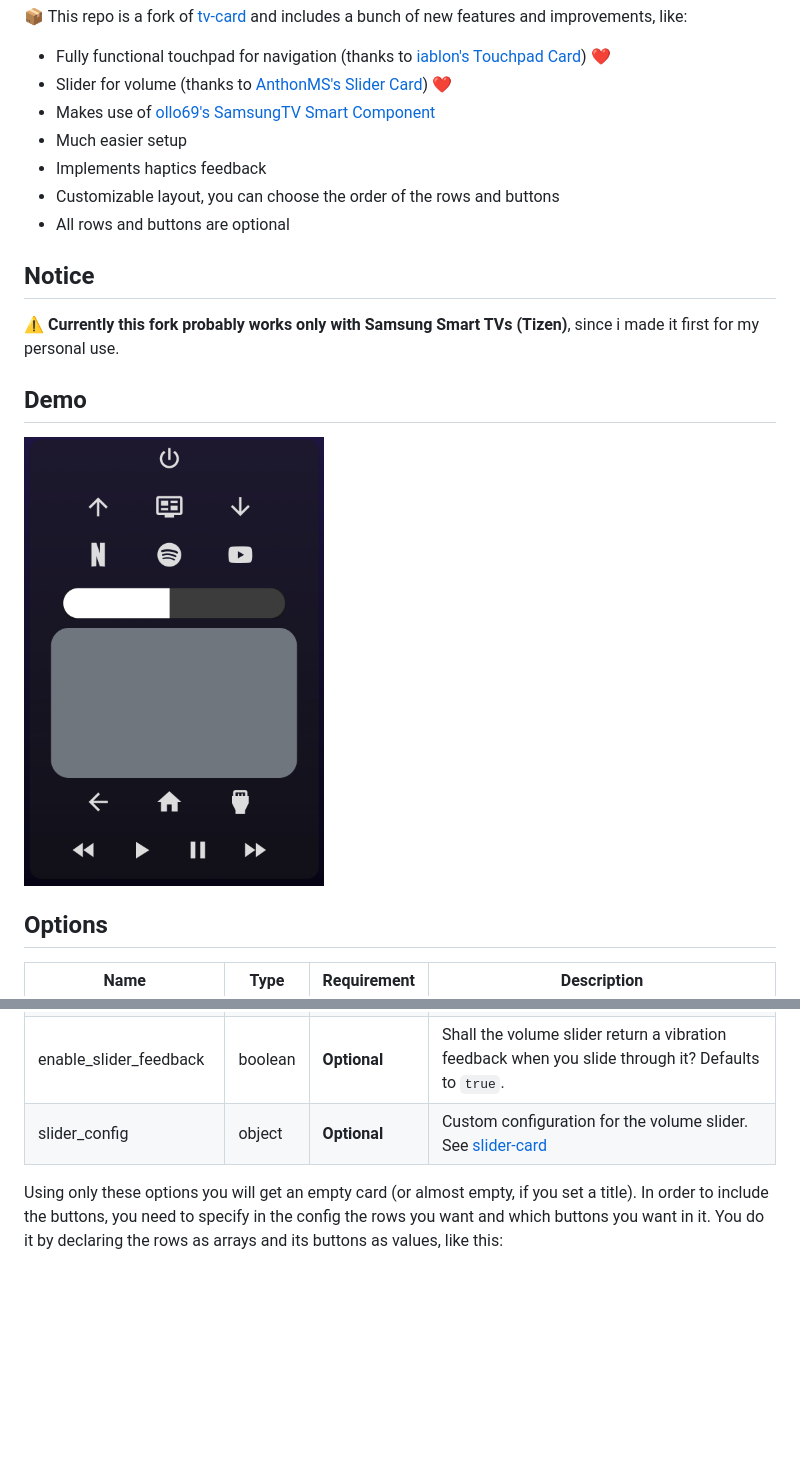
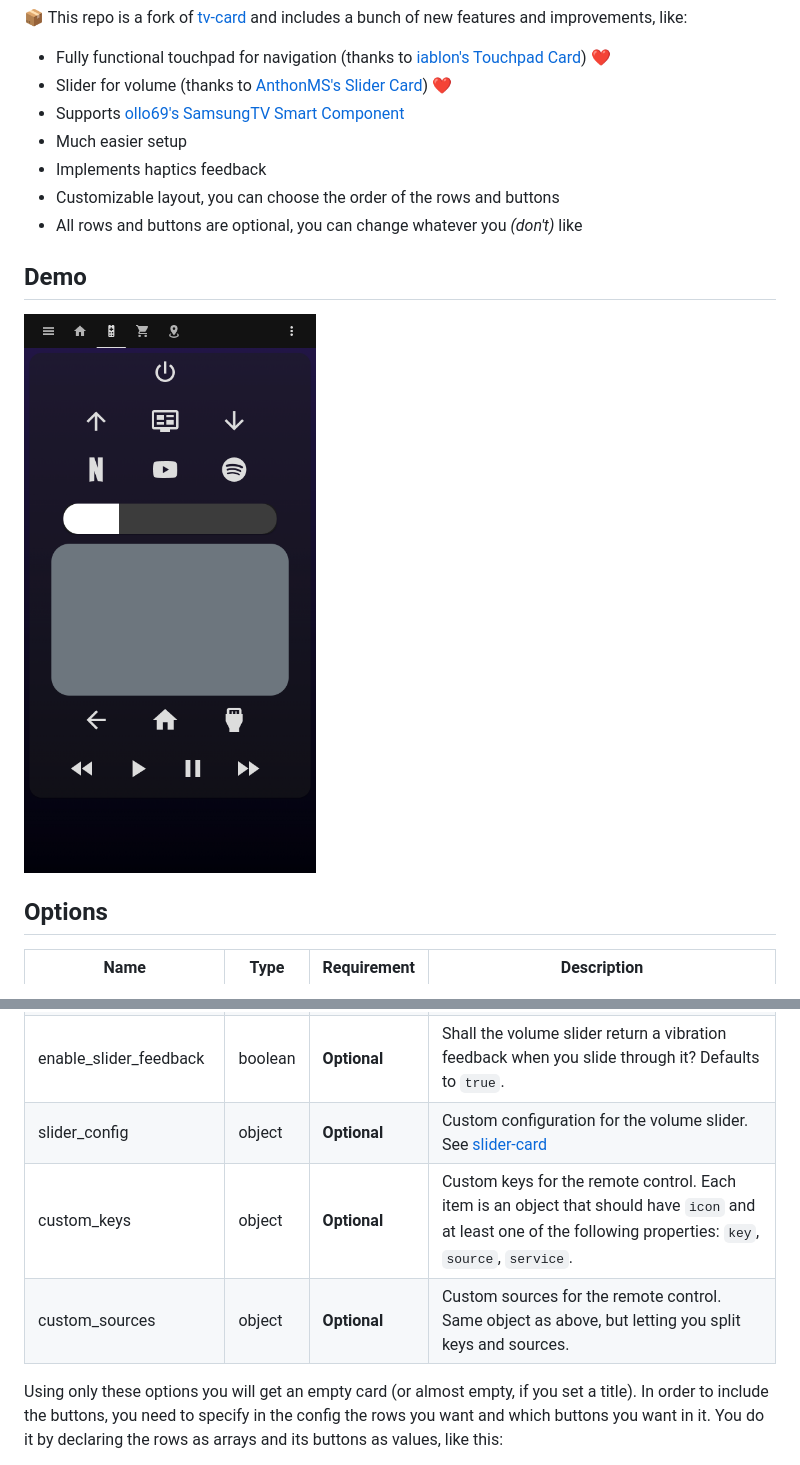
Before and after one commit to jpnaifeh/tv-card, a Markdown page: README.md, 2 parts joined by grey strips. Drawn GitHub-style; pictures changed too: card_screenshot.png (deleted), screenshot.png (added); blank space fills up the shorter version.

Commit message:
Add support for custom buttons
Improving README
Changing demo screenshot

```diff
--- a/README.md
+++ b/README.md
@@ -12,19 +12,15 @@
 
 - Fully functional touchpad for navigation (thanks to [iablon's Touchpad Card](https://github.com/iablon/HomeAssistant-Touchpad-Card)) ❤️
 - Slider for volume (thanks to [AnthonMS's Slider Card](https://github.com/AnthonMS/my-cards#slider-card)) ❤️
-- Makes use of [ollo69's SamsungTV Smart Component](https://github.com/ollo69/ha-samsungtv-smart)
+- Supports [ollo69's SamsungTV Smart Component](https://github.com/ollo69/ha-samsungtv-smart)
 - Much easier setup
 - Implements haptics feedback
 - Customizable layout, you can choose the order of the rows and buttons
-- All rows and buttons are optional
-
-## Notice
-
-⚠️ **Currently this fork probably works only with Samsung Smart TVs (Tizen)**, since i made it first for my personal use.
+- All rows and buttons are optional, you can change whatever you *(don't)* like
 
 ## Demo
 
-<img src="card_screenshot.png" alt="ex" width="300"/>
+<img src="screenshot.png" alt="ex" width="300"/>
 
 ## Options
 
@@ -38,6 +34,8 @@
 | enable_button_feedback | boolean | **Optional** | Shall clicks on the buttons return a vibration feedback? Defaults to `true`.
 | enable_slider_feedback | boolean | **Optional** | Shall the volume slider return a vibration feedback when you slide through it? Defaults to `true`.
 | slider_config | object | **Optional** | Custom configuration for the volume slider. See [slider-card](https://github.com/AnthonMS/my-cards)
+| custom_keys | object | **Optional** | Custom keys for the remote control. Each item is an object that should have `icon` and at least one of the following properties: `key`, `source`, `service`.
+| custom_sources | object | **Optional** | Custom sources for the remote control. Same object as above, but letting you split keys and sources.
 
 Using only these options you will get an empty card (or almost empty, if you set a title).
 In order to include the buttons, you need to specify in the config the rows you want and which buttons you want in it.
```
Also changed, not shown: other parts of README.md (+93 -0 lines), custom_keys.png (added), television_guide.png (added), 1 other file.
